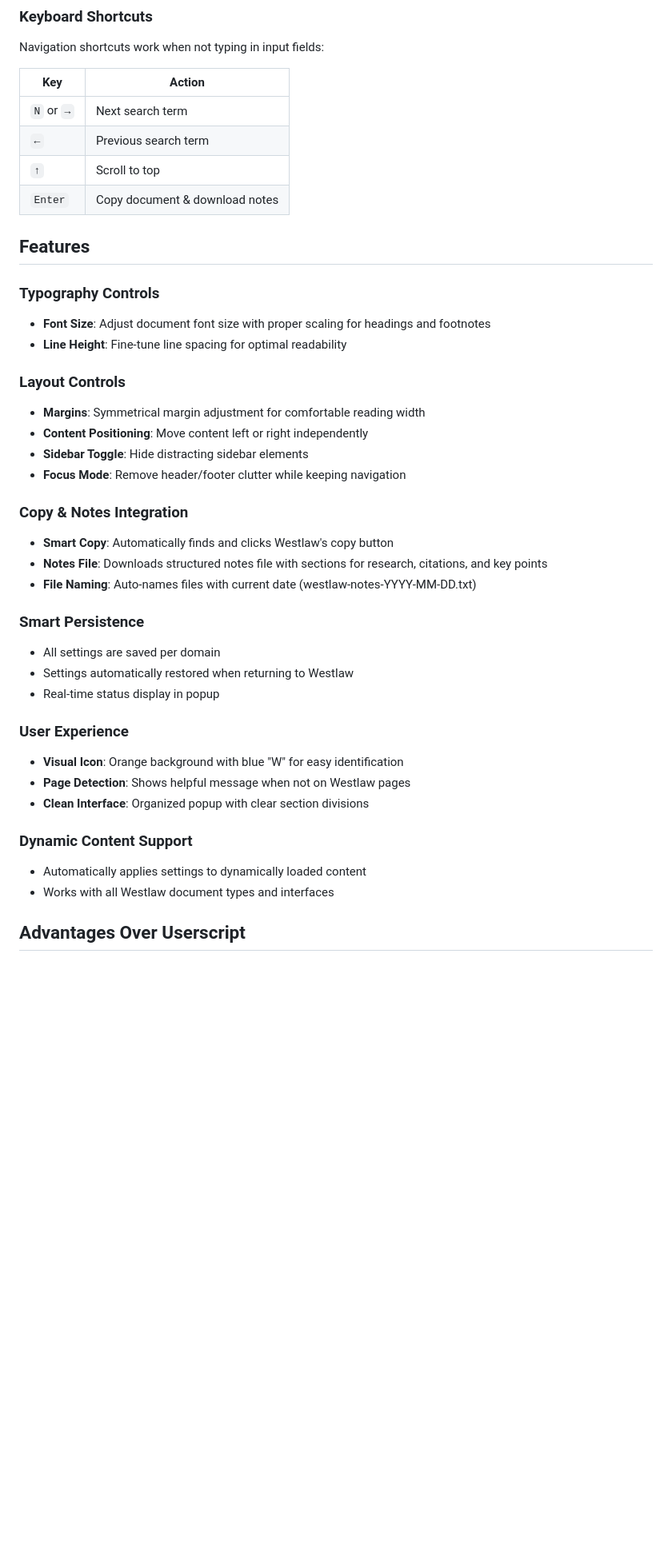
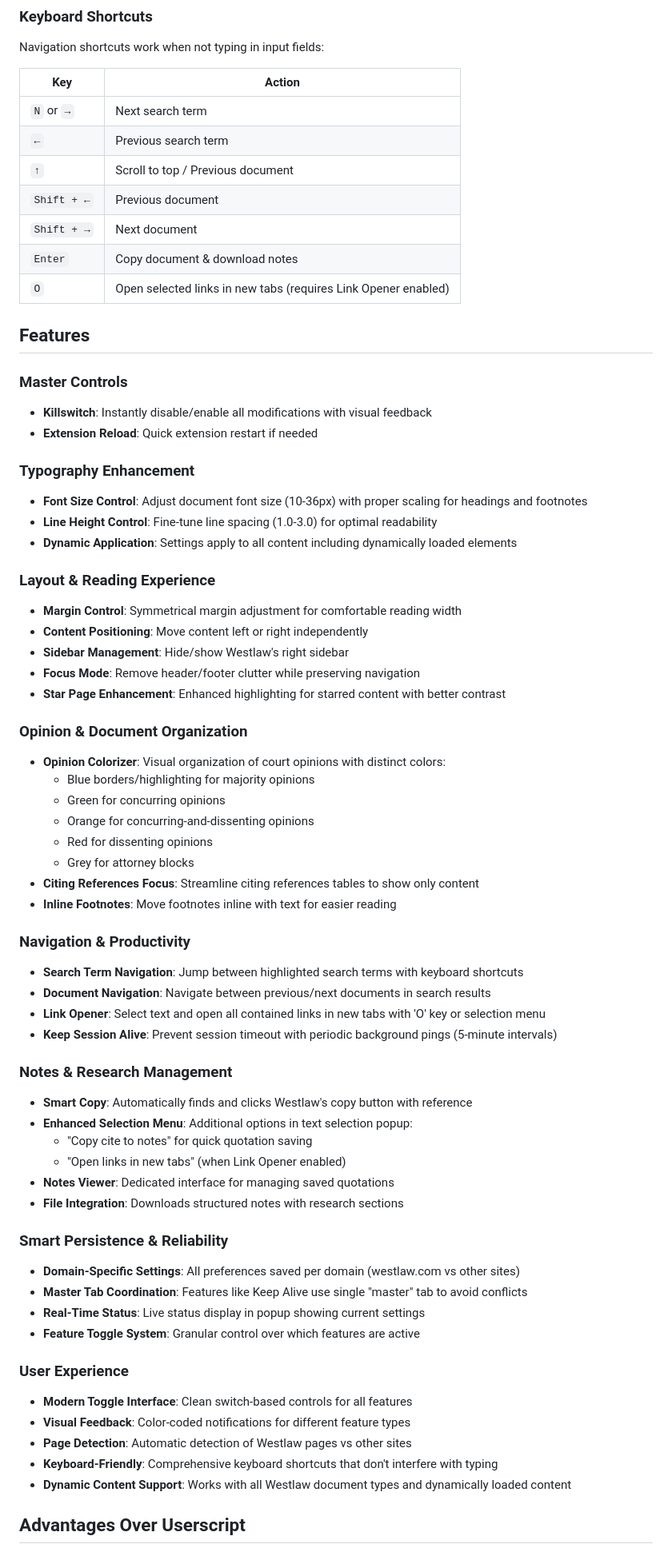
Before and after one commit to markwbennett/Chrome-Scripts, a Markdown page: westlaw-extension/README.md, the part around one of its changes. Shown at 80% size. Rendered like a GitHub page; blank space fills up the shorter version.

```diff
--- a/westlaw-extension/README.md
+++ b/westlaw-extension/README.md
@@ -46,39 +71,66 @@ Navigation shortcuts work when not typing in input fields:
 |-----|--------|
 | `N` or `→` | Next search term |
 | `←` | Previous search term |
-| `↑` | Scroll to top |
+| `↑` | Scroll to top / Previous document |
+| `Shift + ←` | Previous document |
+| `Shift + →` | Next document |
 | `Enter` | Copy document & download notes |
+| `O` | Open selected links in new tabs (requires Link Opener enabled) |
 
 ## Features
 
-### Typography Controls
-- **Font Size**: Adjust document font size with proper scaling for headings and footnotes
-- **Line Height**: Fine-tune line spacing for optimal readability
+### Master Controls
+- **Killswitch**: Instantly disable/enable all modifications with visual feedback
+- **Extension Reload**: Quick extension restart if needed
 
-### Layout Controls
-- **Margins**: Symmetrical margin adjustment for comfortable reading width
+### Typography Enhancement
+- **Font Size Control**: Adjust document font size (10-36px) with proper scaling for headings and footnotes
+- **Line Height Control**: Fine-tune line spacing (1.0-3.0) for optimal readability
+- **Dynamic Application**: Settings apply to all content including dynamically loaded elements
+
+### Layout & Reading Experience
+- **Margin Control**: Symmetrical margin adjustment for comfortable reading width
 - **Content Positioning**: Move content left or right independently
-- **Sidebar Toggle**: Hide distracting sidebar elements
-- **Focus Mode**: Remove header/footer clutter while keeping navigation
+- **Sidebar Management**: Hide/show Westlaw's right sidebar
+- **Focus Mode**: Remove header/footer clutter while preserving navigation
+- **Star Page Enhancement**: Enhanced highlighting for starred content with better contrast
 
-### Copy & Notes Integration
-- **Smart Copy**: Automatically finds and clicks Westlaw's copy button
-- **Notes File**: Downloads structured notes file with sections for research, citations, and key points
-- **File Naming**: Auto-names files with current date (westlaw-notes-YYYY-MM-DD.txt)
+### Opinion & Document Organization
+- **Opinion Colorizer**: Visual organization of court opinions with distinct colors:
+  - Blue borders/highlighting for majority opinions
+  - Green for concurring opinions
+  - Orange for concurring-and-dissenting opinions
+  - Red for dissenting opinions
+  - Grey for attorney blocks
+- **Citing References Focus**: Streamline citing references tables to show only content
+- **Inline Footnotes**: Move footnotes inline with text for easier reading
 
-### Smart Persistence
-- All settings are saved per domain
-- Settings automatically restored when returning to Westlaw
-- Real-time status display in popup
+### Navigation & Productivity
+- **Search Term Navigation**: Jump between highlighted search terms with keyboard shortcuts
+- **Document Navigation**: Navigate between previous/next documents in search results
+- **Link Opener**: Select text and open all contained links in new tabs with 'O' key or selection menu
+- **Keep Session Alive**: Prevent session timeout with periodic background pings (5-minute intervals)
+
+### Notes & Research Management
+- **Smart Copy**: Automatically finds and clicks Westlaw's copy button with reference
+- **Enhanced Selection Menu**: Additional options in text selection popup:
+  - "Copy cite to notes" for quick quotation saving
+  - "Open links in new tabs" (when Link Opener enabled)
+- **Notes Viewer**: Dedicated interface for managing saved quotations
+- **File Integration**: Downloads structured notes with research sections
+
+### Smart Persistence & Reliability
+- **Domain-Specific Settings**: All preferences saved per domain (westlaw.com vs other sites)
+- **Master Tab Coordination**: Features like Keep Alive use single "master" tab to avoid conflicts
+- **Real-Time Status**: Live status display in popup showing current settings
+- **Feature Toggle System**: Granular control over which features are active
 
 ### User Experience
-- **Visual Icon**: Orange background with blue "W" for easy identification
-- **Page Detection**: Shows helpful message when not on Westlaw pages
-- **Clean Interface**: Organized popup with clear section divisions
-
-### Dynamic Content Support
-- Automatically applies settings to dynamically loaded content
-- Works with all Westlaw document types and interfaces
+- **Modern Toggle Interface**: Clean switch-based controls for all features
+- **Visual Feedback**: Color-coded notifications for different feature types
+- **Page Detection**: Automatic detection of Westlaw pages vs other sites
+- **Keyboard-Friendly**: Comprehensive keyboard shortcuts that don't interfere with typing
+- **Dynamic Content Support**: Works with all Westlaw document types and dynamically loaded content
 
 ## Advantages Over Userscript
 
```
Also changed, not shown: other parts of westlaw-extension/README.md (+42 -12 lines).
